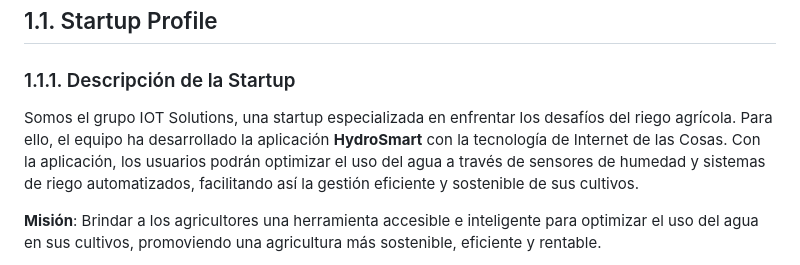
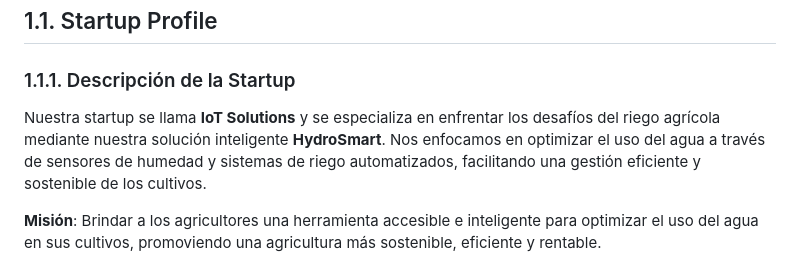
Before and after one commit to iot-solutions64/report, a Markdown page: README.md, the part around the change printed below. Drawn GitHub-style.

```diff
--- a/README.md
+++ b/README.md
@@ -389,11 +389,7 @@
 
 ### 1.1.1. Descripción de la Startup
 
-Somos el grupo IOT Solutions, una startup especializada en enfrentar los desafíos del riego agrícola. Para ello, el equipo ha desarrollado la aplicación **HydroSmart** con la tecnología de Internet de las Cosas. Con la aplicación, los usuarios podrán optimizar el uso del agua a través de sensores de humedad y sistemas de riego automatizados, facilitando así la gestión eficiente y sostenible de sus cultivos.
-
-<!-- Cambiar a este si no les gusta el cambio. Borrar, de lo contrario
-Nuestra startup se llama IoT Solutions y se especializa en enfrentar los desafíos del riego agrícola mediante nuestra solución inteligente HydroSmart. Nos enfocamos en optimizar el uso del agua a través de sensores de humedad y sistemas de riego automatizados, facilitando una gestión eficiente y sostenible de los cultivos.
--->
+Nuestra startup se llama **IoT Solutions** y se especializa en enfrentar los desafíos del riego agrícola mediante nuestra solución inteligente **HydroSmart**. Nos enfocamos en optimizar el uso del agua a través de sensores de humedad y sistemas de riego automatizados, facilitando una gestión eficiente y sostenible de los cultivos.
 
 **Misión**: Brindar a los agricultores una herramienta accesible e inteligente para optimizar el uso del agua en sus cultivos, promoviendo una agricultura más sostenible, eficiente y rentable.
 
```
Also changed, not shown: other parts of README.md (+4 -0 lines).
